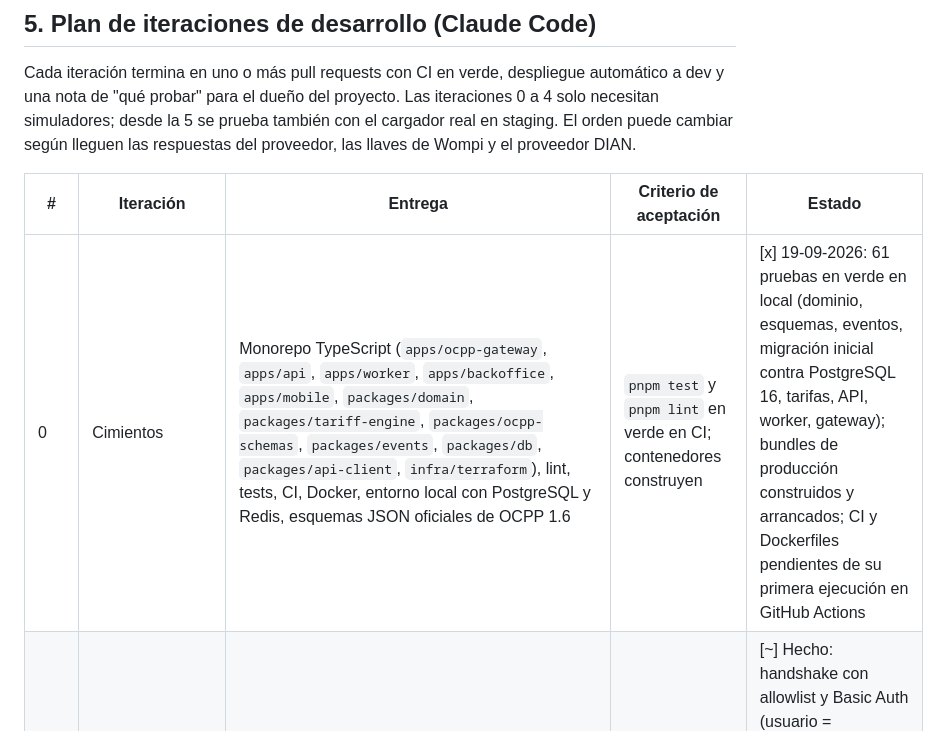
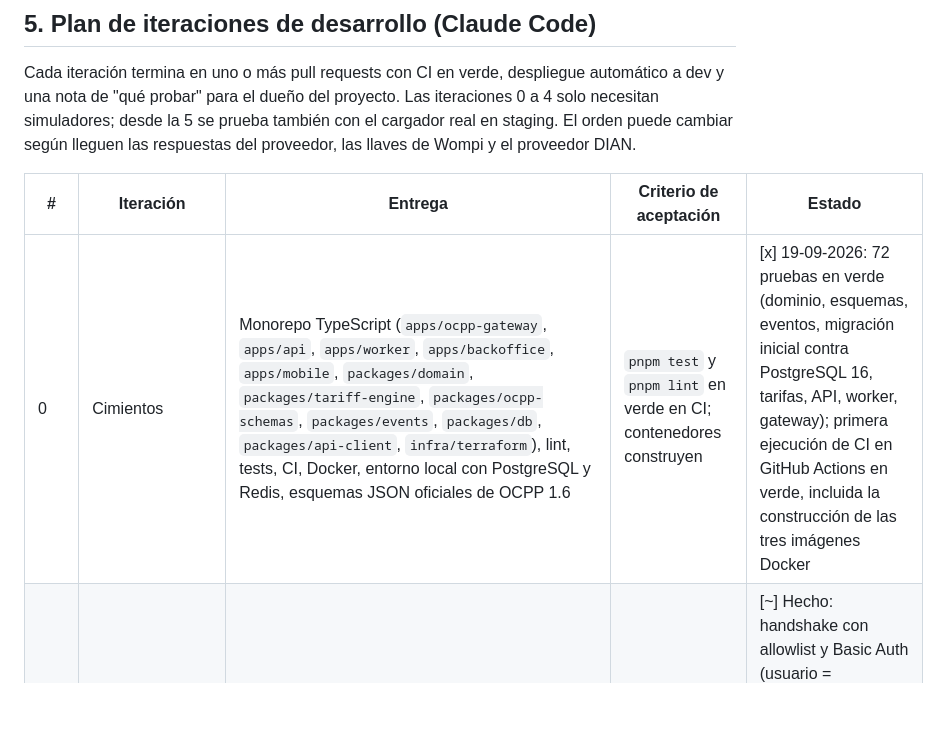
Before and after one commit to sbgbernal17/volt-platform, a Markdown page: docs/plan-de-trabajo.md, the part around the change. Rendered like a GitHub page; blank space fills up the shorter version.

Commit message:
docs: iteración 0 verificada en CI
La primera ejecución de CI en GitHub Actions terminó en verde: lint,
tipos, 72 pruebas con PostgreSQL y Redis, y construcción de las
imágenes de ocpp-gateway, api y worker.

Co-Authored-By: Claude Fable 5.1 <noreply@anthropic.com>
Claude-Session: https://claude.ai/code/session_01A68HaS7TasRFk3mdSbBgrU

```diff
--- a/docs/plan-de-trabajo.md
+++ b/docs/plan-de-trabajo.md
@@ -77,7 +77,7 @@ Cada iteración termina en uno o más pull requests con CI en verde, despliegue
 
 | # | Iteración | Entrega | Criterio de aceptación | Estado |
 |---|---|---|---|---|
-| 0 | Cimientos | Monorepo TypeScript (`apps/ocpp-gateway`, `apps/api`, `apps/worker`, `apps/backoffice`, `apps/mobile`, `packages/domain`, `packages/tariff-engine`, `packages/ocpp-schemas`, `packages/events`, `packages/db`, `packages/api-client`, `infra/terraform`), lint, tests, CI, Docker, entorno local con PostgreSQL y Redis, esquemas JSON oficiales de OCPP 1.6 | `pnpm test` y `pnpm lint` en verde en CI; contenedores construyen | [x] 19-09-2026: 61 pruebas en verde en local (dominio, esquemas, eventos, migración inicial contra PostgreSQL 16, tarifas, API, worker, gateway); bundles de producción construidos y arrancados; CI y Dockerfiles pendientes de su primera ejecución en GitHub Actions |
+| 0 | Cimientos | Monorepo TypeScript (`apps/ocpp-gateway`, `apps/api`, `apps/worker`, `apps/backoffice`, `apps/mobile`, `packages/domain`, `packages/tariff-engine`, `packages/ocpp-schemas`, `packages/events`, `packages/db`, `packages/api-client`, `infra/terraform`), lint, tests, CI, Docker, entorno local con PostgreSQL y Redis, esquemas JSON oficiales de OCPP 1.6 | `pnpm test` y `pnpm lint` en verde en CI; contenedores construyen | [x] 19-09-2026: 72 pruebas en verde (dominio, esquemas, eventos, migración inicial contra PostgreSQL 16, tarifas, API, worker, gateway); primera ejecución de CI en GitHub Actions en verde, incluida la construcción de las tres imágenes Docker |
 | 1 | Gateway OCPP mínimo | WebSocket `wss://…/ocpp/{chargeBoxId}` con subprotocolo `ocpp1.6`, Basic Auth con hash, allowlist, validación de esquema, `BootNotification` (`Pending`/`Accepted`), `Heartbeat`, `StatusNotification`, registro cargador → pod en Redis, ping/pong, logs correlacionados | Dos simuladores distintos se registran y reportan estado; conexión rechazada sin credenciales o con `chargeBoxId` desconocido; suite tzi-OCTT de registro en verde | [~] Hecho: handshake con allowlist y Basic Auth (usuario = identidad), rechazo sin subprotocolo, validación contra esquemas oficiales, `BootNotification` según ciclo de vida, `Heartbeat`, `StatusNotification` con detección de transiciones no previstas, `DataTransfer`, `Authorize` (Invalid), cierre de conexión duplicada, eventos de dominio, salud y métricas, cierre escalonado 1012; probado con cliente OCPP-J embebido. Pendiente: registro cargador → pod en Redis, prueba con los dos simuladores del laboratorio y suite tzi-OCTT en CI |
 | 2 | Inventario y comisionamiento | Modelo de datos (DDL de `docs/sql`), API de sedes, estaciones, EVSE y conectores, ciclo de vida del cargador, plantillas de configuración por modelo, `GetConfiguration`/`ChangeConfiguration`, detección de deriva, `TriggerMessage`, `Reset`, `ChangeAvailability`, `UnlockConnector` | Un simulador pasa de inventariado a operativo desde la API; deriva detectada al cambiar una key | [ ] |
 | 3 | Sesiones | `RemoteStartTransaction`/`RemoteStopTransaction` por gRPC interno, `StartTransaction`, `StopTransaction`, `MeterValues`, máquinas de estado de conector y sesión, propiedad de la transacción, idempotencia, transacciones offline, outbox y Pub/Sub, SSE de progreso | Casos CU-02, CU-04 y CU-05 automatizados; corte de red simulado de 10 minutos sin duplicados; caída de pod con reconexión | [ ] |
```
